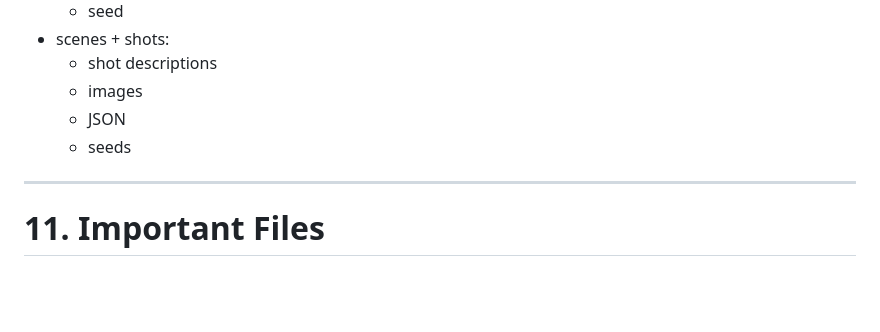
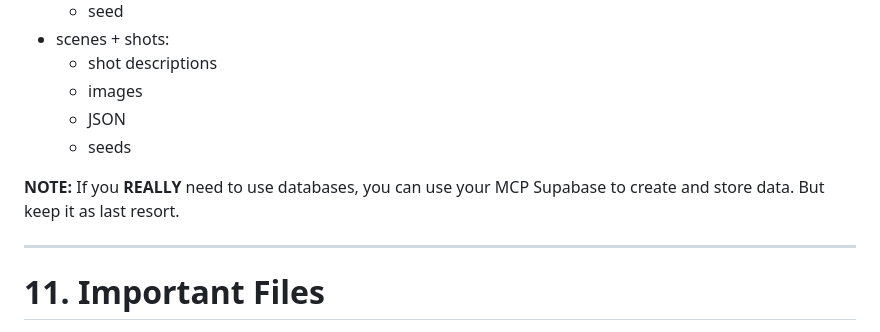
Before and after one commit to alekzan/ai_storyboard, a Markdown page: docs/prd.md, the part around the change. Rendered like a GitHub page; blank space fills up the shorter version.

Commit message:
MCP instructions about Supabase

```diff
--- a/docs/prd.md
+++ b/docs/prd.md
@@ -312,6 +312,8 @@ Stored items:
   - JSON
   - seeds
 
+**NOTE:** If you **REALLY** need to use databases, you can use your MCP Supabase to create and store data. But keep it as last resort.
+
 ---
 
 # 11. Important Files
```
